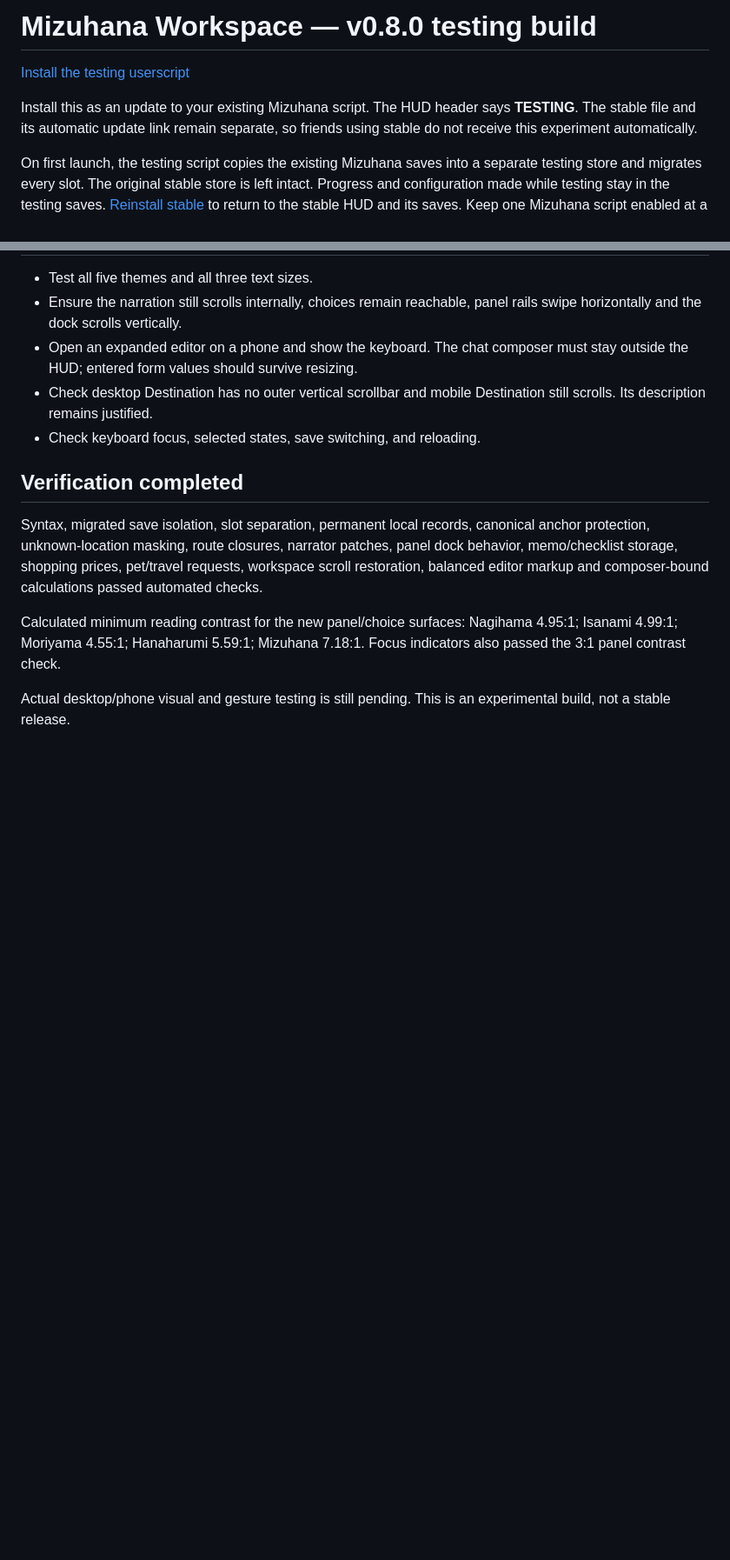
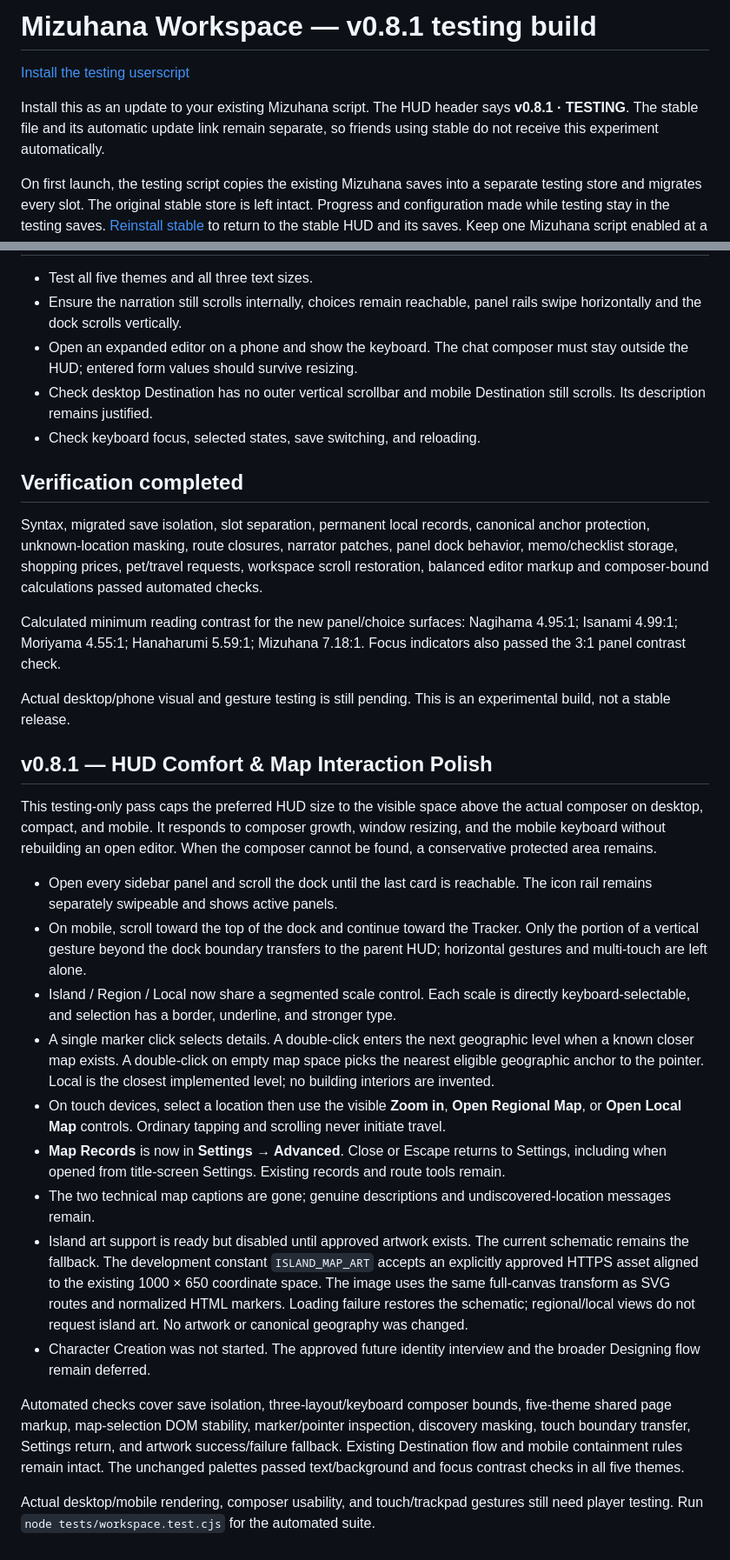
Before and after one commit to denOden3/Mizuhana-HUD, a Markdown page: MIZUHANA_WORKSPACE_TESTING.md, 2 parts joined by grey strips. Shown at 87% size. GitHub-like rendering; blank space fills up the shorter version.

Commit message:
Document v0.8.1 testing checks and pending device verification

```diff
--- a/MIZUHANA_WORKSPACE_TESTING.md
+++ b/MIZUHANA_WORKSPACE_TESTING.md
@@ -1,8 +1,8 @@
-# Mizuhana Workspace — v0.8.0 testing build
+# Mizuhana Workspace — v0.8.1 testing build
 
 [Install the testing userscript](https://raw.githubusercontent.com/denOden3/Mizuhana-HUD/main/mizuhana-testing.user.js)
 
-Install this as an update to your existing Mizuhana script. The HUD header says **TESTING**. The stable file and its automatic update link remain separate, so friends using stable do not receive this experiment automatically.
+Install this as an update to your existing Mizuhana script. The HUD header says **v0.8.1 · TESTING**. The stable file and its automatic update link remain separate, so friends using stable do not receive this experiment automatically.
 
 On first launch, the testing script copies the existing Mizuhana saves into a separate testing store and migrates every slot. The original stable store is left intact. Progress and configuration made while testing stay in the testing saves. [Reinstall stable](https://raw.githubusercontent.com/denOden3/Mizuhana-HUD/main/mizuhana.user.js) to return to the stable HUD and its saves. Keep one Mizuhana script enabled at a time.
 
@@ -45,3 +45,20 @@ Syntax, migrated save isolation, slot separation, permanent local records, canon
 Calculated minimum reading contrast for the new panel/choice surfaces: Nagihama 4.95:1; Isanami 4.99:1; Moriyama 4.55:1; Hanaharumi 5.59:1; Mizuhana 7.18:1. Focus indicators also passed the 3:1 panel contrast check.
 
 Actual desktop/phone visual and gesture testing is still pending. This is an experimental build, not a stable release.
+## v0.8.1 — HUD Comfort & Map Interaction Polish
+
+This testing-only pass caps the preferred HUD size to the visible space above the actual composer on desktop, compact, and mobile. It responds to composer growth, window resizing, and the mobile keyboard without rebuilding an open editor. When the composer cannot be found, a conservative protected area remains.
+
+- Open every sidebar panel and scroll the dock until the last card is reachable. The icon rail remains separately swipeable and shows active panels.
+- On mobile, scroll toward the top of the dock and continue toward the Tracker. Only the portion of a vertical gesture beyond the dock boundary transfers to the parent HUD; horizontal gestures and multi-touch are left alone.
+- Island / Region / Local now share a segmented scale control. Each scale is directly keyboard-selectable, and selection has a border, underline, and stronger type.
+- A single marker click selects details. A double-click enters the next geographic level when a known closer map exists. A double-click on empty map space picks the nearest eligible geographic anchor to the pointer. Local is the closest implemented level; no building interiors are invented.
+- On touch devices, select a location then use the visible **Zoom in**, **Open Regional Map**, or **Open Local Map** controls. Ordinary tapping and scrolling never initiate travel.
+- **Map Records** is now in **Settings → Advanced**. Close or Escape returns to Settings, including when opened from title-screen Settings. Existing records and route tools remain.
+- The two technical map captions are gone; genuine descriptions and undiscovered-location messages remain.
+- Island art support is ready but disabled until approved artwork exists. The current schematic remains the fallback. The development constant `ISLAND_MAP_ART` accepts an explicitly approved HTTPS asset aligned to the existing 1000 × 650 coordinate space. The image uses the same full-canvas transform as SVG routes and normalized HTML markers. Loading failure restores the schematic; regional/local views do not request island art. No artwork or canonical geography was changed.
+- Character Creation was not started. The approved future identity interview and the broader Designing flow remain deferred.
+
+Automated checks cover save isolation, three-layout/keyboard composer bounds, five-theme shared page markup, map-selection DOM stability, marker/pointer inspection, discovery masking, touch boundary transfer, Settings return, and artwork success/failure fallback. Existing Destination flow and mobile containment rules remain intact. The unchanged palettes passed text/background and focus contrast checks in all five themes.
+
+Actual desktop/mobile rendering, composer usability, and touch/trackpad gestures still need player testing. Run `node tests/workspace.test.cjs` for the automated suite.
```
Also changed, not shown: other parts of MIZUHANA_WORKSPACE_TESTING.md (+1 -1 lines).
